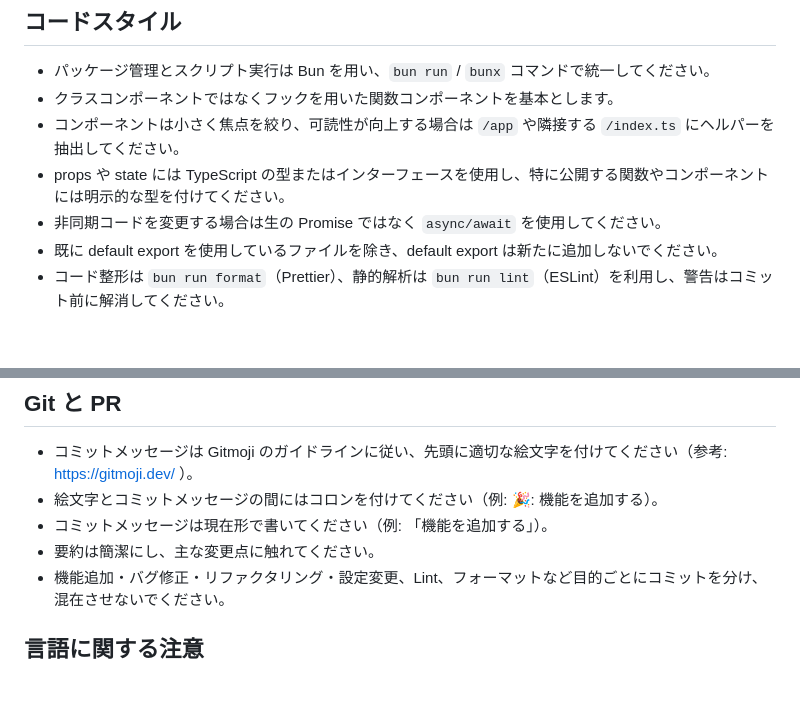
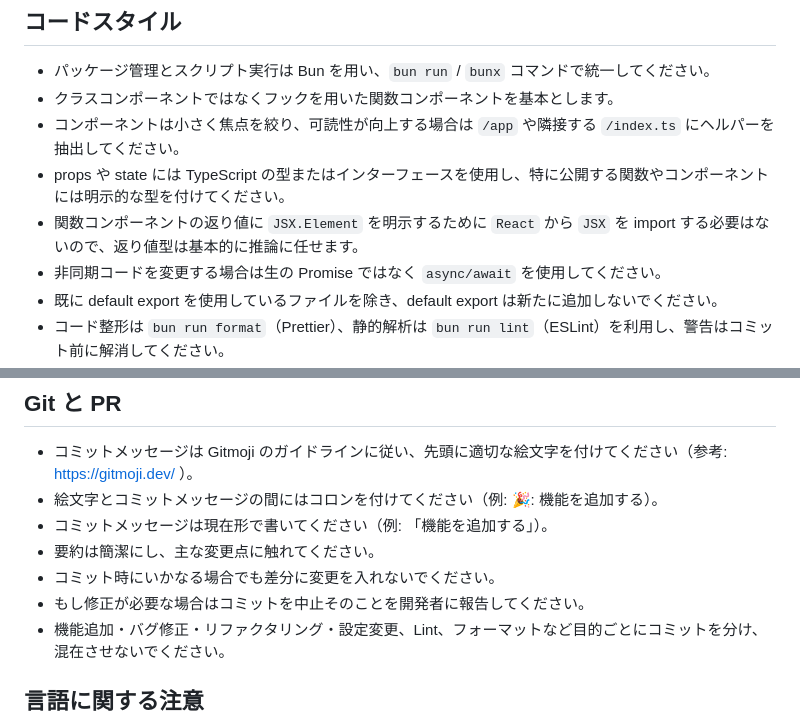
Before and after one commit to maeta187/food-keep-watch, a Markdown page: AGENTS.md, 2 parts joined by grey strips. Rendered like a GitHub page; blank space fills up the shorter version.

Commit message:
📝: AGENTS.mdに関数コンポーネントの返り値型に関する記述を追加し、コミット時の注意点を明記する

```diff
--- a/AGENTS.md
+++ b/AGENTS.md
@@ -82,6 +82,7 @@
 - クラスコンポーネントではなくフックを用いた関数コンポーネントを基本とします。
 - コンポーネントは小さく焦点を絞り、可読性が向上する場合は `/app` や隣接する `/index.ts` にヘルパーを抽出してください。
 - props や state には TypeScript の型またはインターフェースを使用し、特に公開する関数やコンポーネントには明示的な型を付けてください。
+- 関数コンポーネントの返り値に `JSX.Element` を明示するために `React` から `JSX` を import する必要はないので、返り値型は基本的に推論に任せます。
 - 非同期コードを変更する場合は生の Promise ではなく `async/await` を使用してください。
 - 既に default export を使用しているファイルを除き、default export は新たに追加しないでください。
 - コード整形は `bun run format`（Prettier）、静的解析は `bun run lint`（ESLint）を利用し、警告はコミット前に解消してください。
@@ -109,6 +110,8 @@
 - 絵文字とコミットメッセージの間にはコロンを付けてください（例: 🎉: 機能を追加する）。
 - コミットメッセージは現在形で書いてください（例: 「機能を追加する」）。
 - 要約は簡潔にし、主な変更点に触れてください。
+- コミット時にいかなる場合でも差分に変更を入れないでください。
+- もし修正が必要な場合はコミットを中止そのことを開発者に報告してください。
 - 機能追加・バグ修正・リファクタリング・設定変更、Lint、フォーマットなど目的ごとにコミットを分け、混在させないでください。
 
 ## 言語に関する注意
```
